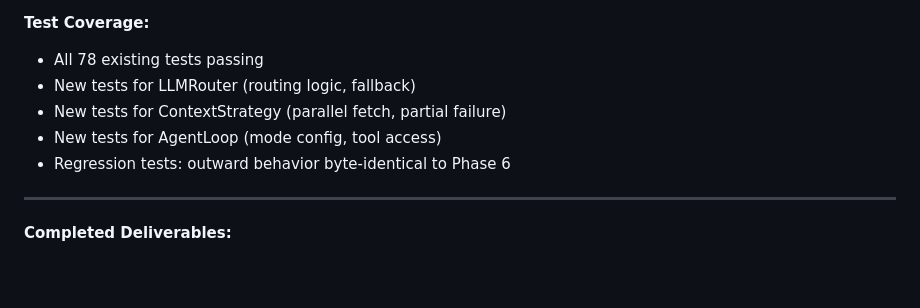
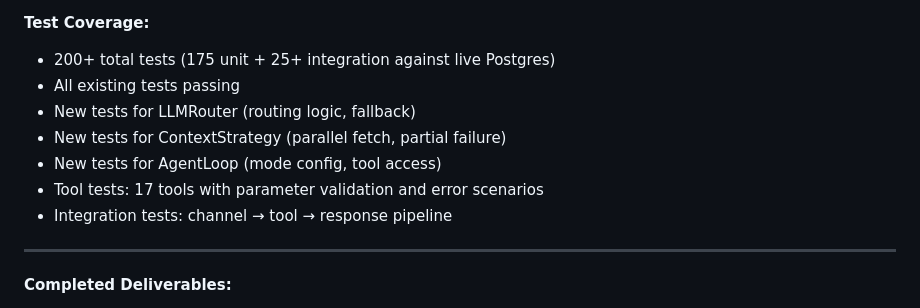
Before and after one commit to bkdev98/openkhang, a Markdown page: docs/project-roadmap.md, the part around one of its changes. GitHub-like rendering; blank space fills up the shorter version.

```diff
--- a/docs/project-roadmap.md
+++ b/docs/project-roadmap.md
@@ -195,11 +208,13 @@
 - `config/confidence_thresholds.yaml` — Add modifiers section
 
 **Test Coverage:**
-- All 78 existing tests passing
+- 200+ total tests (175 unit + 25+ integration against live Postgres)
+- All existing tests passing
 - New tests for LLMRouter (routing logic, fallback)
 - New tests for ContextStrategy (parallel fetch, partial failure)
 - New tests for AgentLoop (mode config, tool access)
-- Regression tests: outward behavior byte-identical to Phase 6
+- Tool tests: 17 tools with parameter validation and error scenarios
+- Integration tests: channel → tool → response pipeline
 
 ---
 
```
Also changed, not shown: other parts of docs/project-roadmap.md (+24 -10 lines), docs/codebase-summary.md (+4 -3 lines), docs/system-architecture.md (+6 -6 lines).
